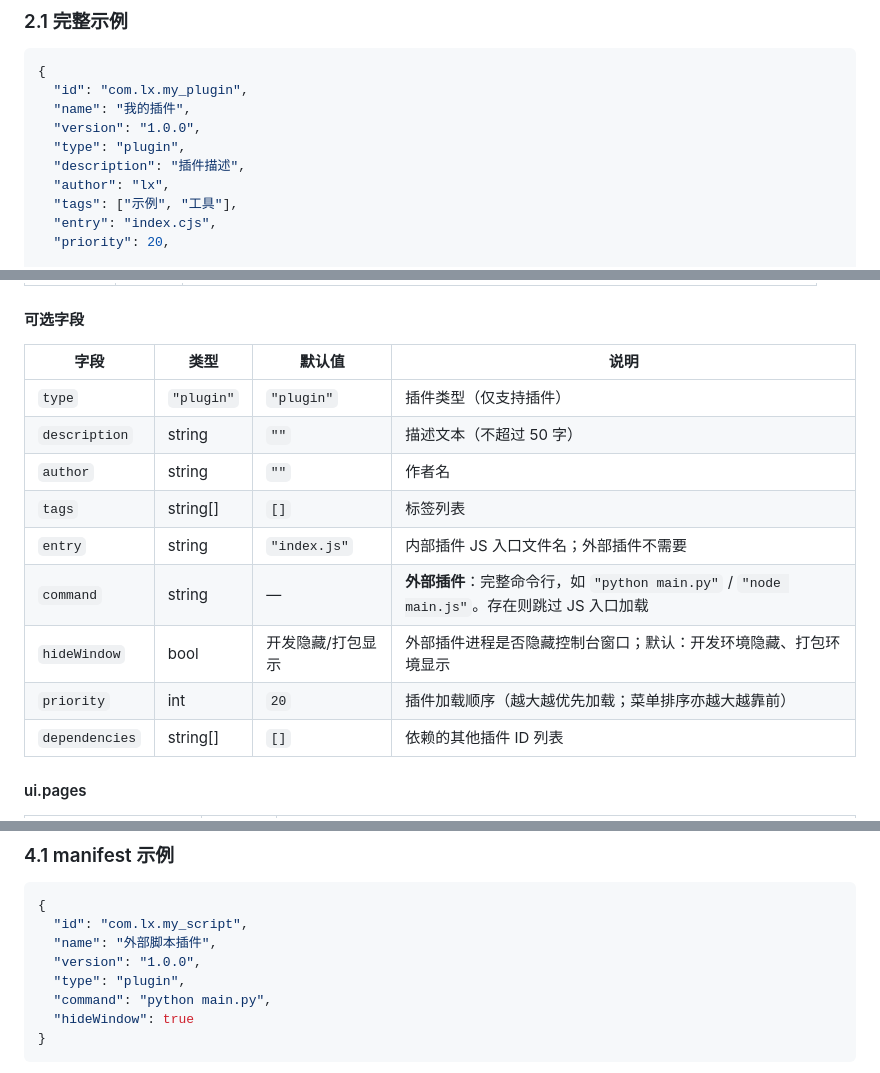
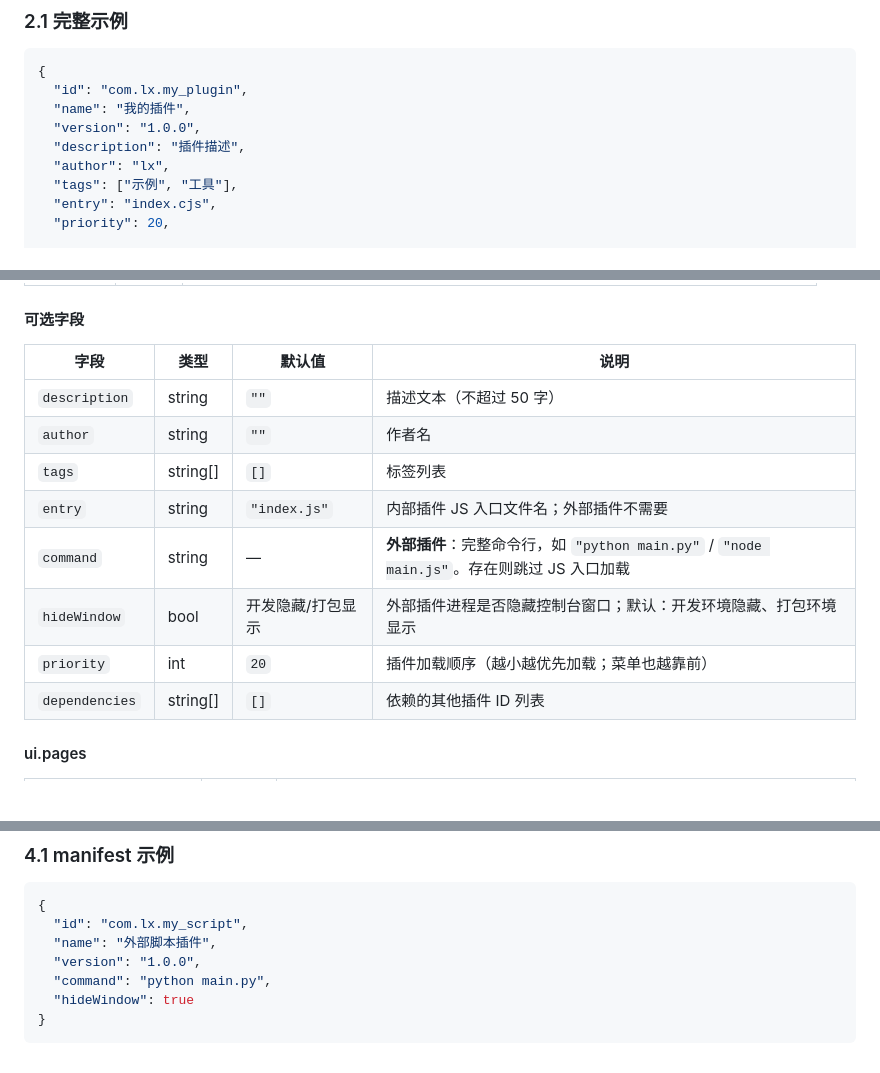
Before and after one commit to Matchman33/seer_eyou, a Markdown page: docs/plugin-dev.md, 3 parts joined by grey strips. Drawn GitHub-style; blank space fills up the shorter version.

```diff
--- a/docs/plugin-dev.md
+++ b/docs/plugin-dev.md
@@ -36,7 +36,6 @@ plugins/{pluginId}/
   "id": "com.lx.my_plugin",
   "name": "我的插件",
   "version": "1.0.0",
-  "type": "plugin",
   "description": "插件描述",
   "author": "lx",
   "tags": ["示例", "工具"],
@@ -89,14 +88,13 @@ plugins/{pluginId}/
 
 | 字段 | 类型 | 默认值 | 说明 |
 |------|------|--------|------|
-| `type` | `"plugin"` | `"plugin"` | 插件类型（仅支持插件） |
 | `description` | string | `""` | 描述文本（不超过 50 字） |
 | `author` | string | `""` | 作者名 |
 | `tags` | string[] | `[]` | 标签列表 |
 | `entry` | string | `"index.js"` | 内部插件 JS 入口文件名；外部插件不需要 |
 | `command` | string | — | **外部插件**：完整命令行，如 `"python main.py"` / `"node main.js"`。存在则跳过 JS 入口加载 |
 | `hideWindow` | bool | 开发隐藏/打包显示 | 外部插件进程是否隐藏控制台窗口；默认：开发环境隐藏、打包环境显示 |
-| `priority` | int | `20` | 插件加载顺序（越大越优先加载；菜单排序亦越大越靠前） |
+| `priority` | int | `20` | 插件加载顺序（越小越优先加载；菜单也越靠前） |
 | `dependencies` | string[] | `[]` | 依赖的其他插件 ID 列表 |
 
 #### ui.pages
@@ -221,7 +219,6 @@ module.exports = {
   "id": "com.lx.my_script",
   "name": "外部脚本插件",
   "version": "1.0.0",
-  "type": "plugin",
   "command": "python main.py",
   "hideWindow": true
 }
```
Also changed, not shown: other parts of docs/plugin-dev.md (+21 -14 lines).
